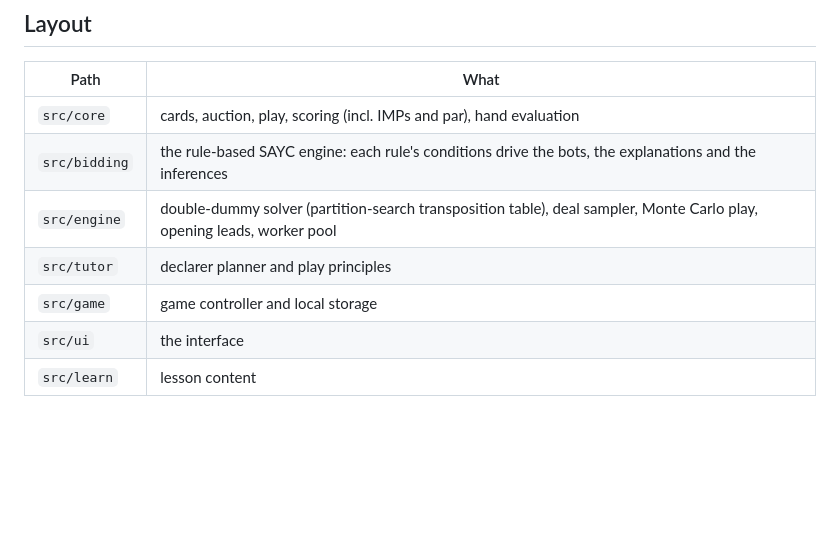
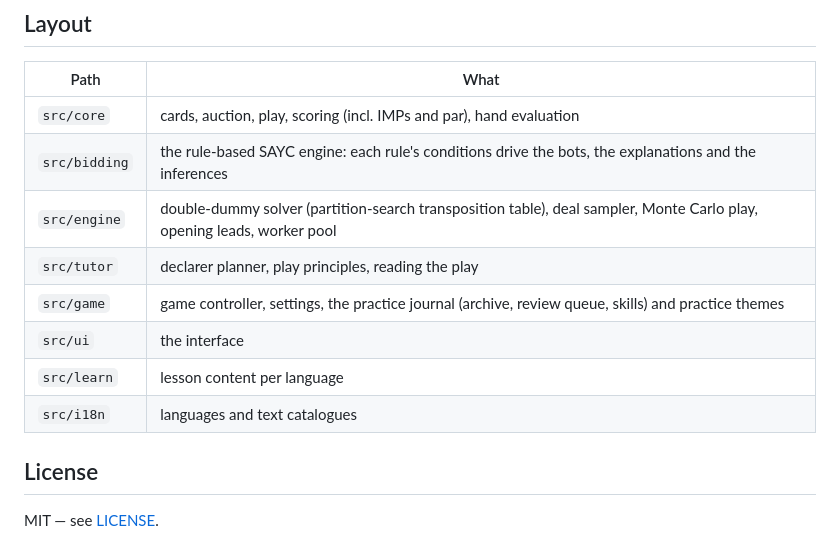
Before and after one commit to otsirh/bridge-tutor, a Markdown page: README.md, the part around one of its changes. Drawn GitHub-style; blank space fills up the shorter version.

```diff
--- a/README.md
+++ b/README.md
@@ -52,7 +86,12 @@ quantitative 4NT. Standard leads and attitude signals. Duplicate scoring.
 | `src/core` | cards, auction, play, scoring (incl. IMPs and par), hand evaluation |
 | `src/bidding` | the rule-based SAYC engine: each rule's conditions drive the bots, the explanations and the inferences |
 | `src/engine` | double-dummy solver (partition-search transposition table), deal sampler, Monte Carlo play, opening leads, worker pool |
-| `src/tutor` | declarer planner and play principles |
-| `src/game` | game controller and local storage |
+| `src/tutor` | declarer planner, play principles, reading the play |
+| `src/game` | game controller, settings, the practice journal (archive, review queue, skills) and practice themes |
 | `src/ui` | the interface |
-| `src/learn` | lesson content |
+| `src/learn` | lesson content per language |
+| `src/i18n` | languages and text catalogues |
+
+## License
+
+MIT — see [LICENSE](LICENSE).
```
Also changed, not shown: other parts of README.md (+57 -23 lines).
